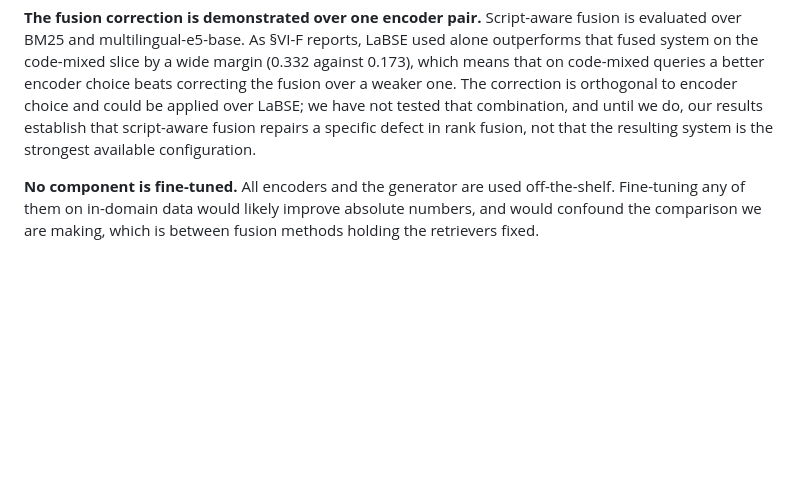
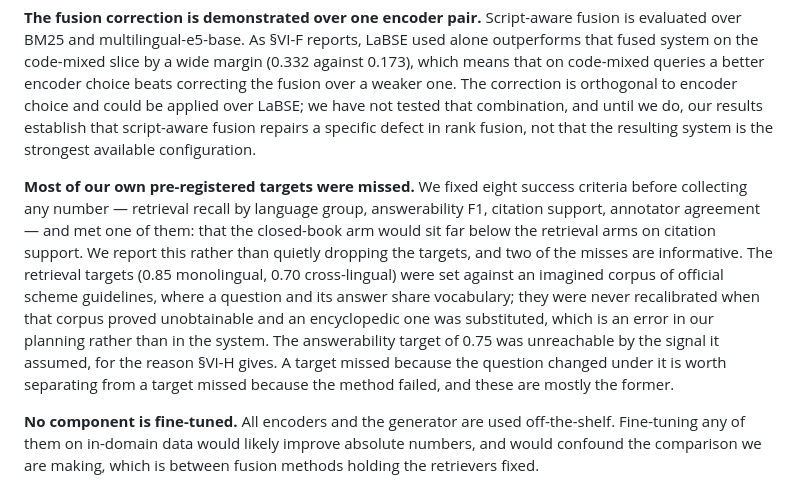
Before and after one commit to dhruvv1402/IndicRAG-QA, a Markdown page: paper/paper.md, the part around one of its changes. Drawn GitHub-style; blank space fills up the shorter version.

```diff
--- a/paper/paper.md
+++ b/paper/paper.md
@@ -1362,6 +1362,21 @@ that combination, and until we do, our results establish that script-aware
 fusion repairs a specific defect in rank fusion, not that the resulting system
 is the strongest available configuration.
 
+**Most of our own pre-registered targets were missed.** We fixed eight success
+criteria before collecting any number — retrieval recall by language group,
+answerability F1, citation support, annotator agreement — and met one of them:
+that the closed-book arm would sit far below the retrieval arms on citation
+support. We report this rather than quietly dropping the targets, and two of the
+misses are informative. The retrieval targets (0.85 monolingual, 0.70
+cross-lingual) were set against an imagined corpus of official scheme
+guidelines, where a question and its answer share vocabulary; they were never
+recalibrated when that corpus proved unobtainable and an encyclopedic one was
+substituted, which is an error in our planning rather than in the system. The
+answerability target of 0.75 was unreachable by the signal it assumed, for the
+reason §VI-H gives. A target missed because the question changed under it is
+worth separating from a target missed because the method failed, and these are
+mostly the former.
+
 **No component is fine-tuned.** All encoders and the generator are used
 off-the-shelf. Fine-tuning any of them on in-domain data would likely improve
 absolute numbers, and would confound the comparison we are making, which is
```
Also changed, not shown: other parts of paper/paper.md (+1 -1 lines), paper/sections-VII-X.md (+15 -0 lines).
